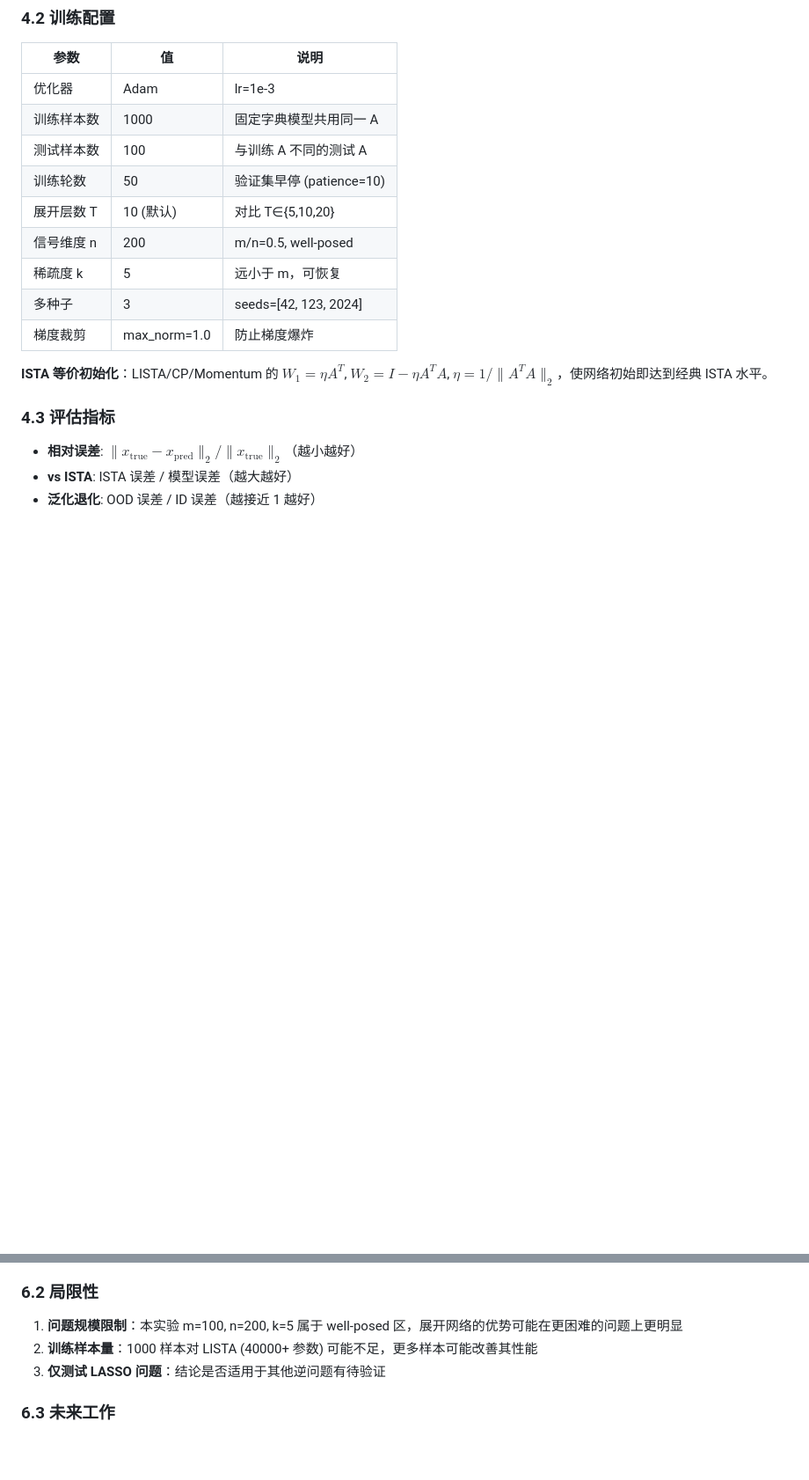
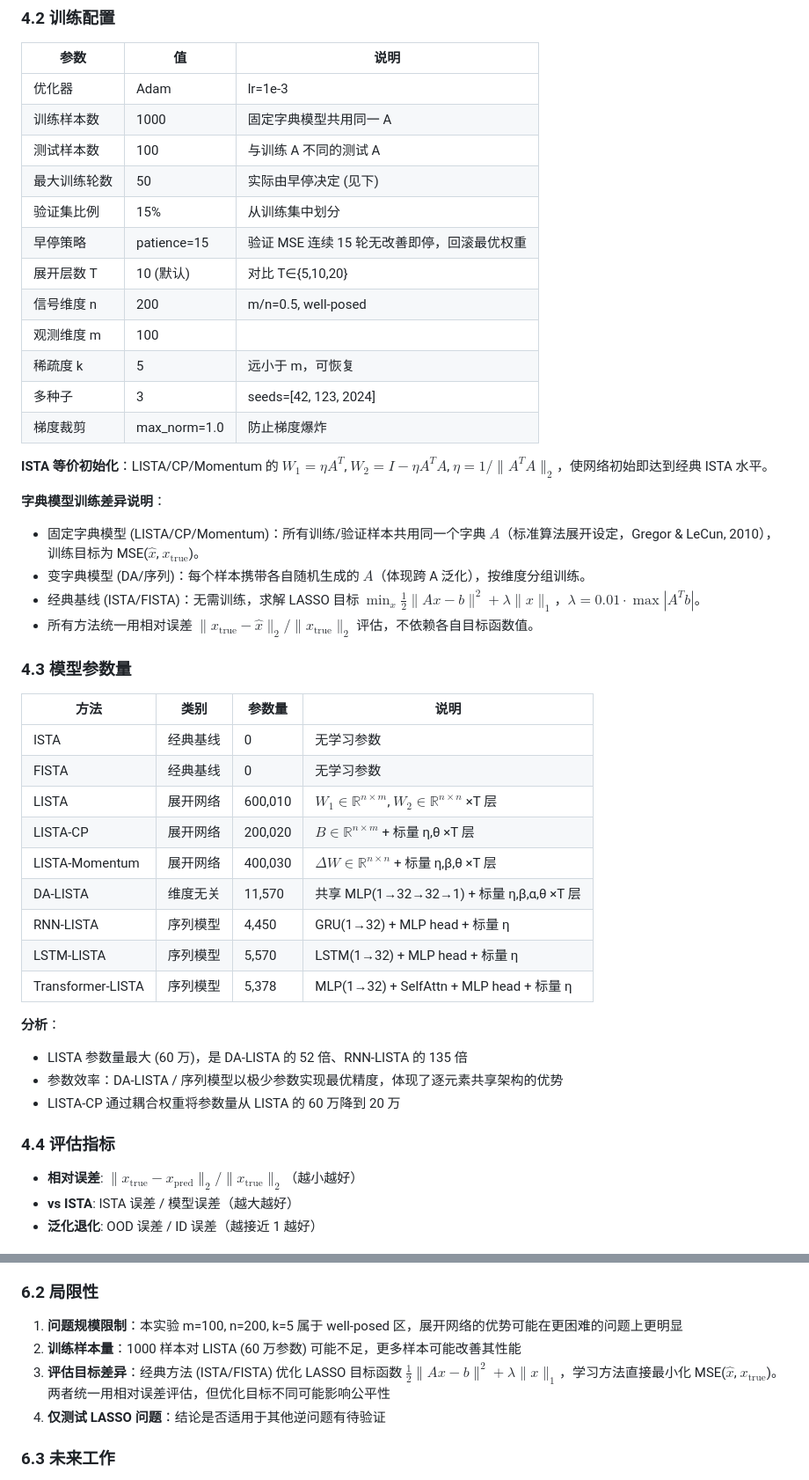
Before and after one commit to Cyberworldvoyager/algorithm-unrolling-optimization, a Markdown page: report/new_report.md, 2 parts joined by grey strips. Shown at 88% size. Rendered like a GitHub page; blank space fills up the shorter version.

```diff
--- a/report/new_report.md
+++ b/report/new_report.md
@@ -182,16 +182,44 @@ $$h_t = \text{MLP}(\bar{g}_t), \quad \text{attn} = \text{SelfAttn}([h_1, ..., h_
 | 优化器 | Adam | lr=1e-3 |
 | 训练样本数 | 1000 | 固定字典模型共用同一 A |
 | 测试样本数 | 100 | 与训练 A 不同的测试 A |
-| 训练轮数 | 50 | 验证集早停 (patience=10) |
+| 最大训练轮数 | 50 | 实际由早停决定 (见下) |
+| 验证集比例 | 15% | 从训练集中划分 |
+| 早停策略 | patience=15 | 验证 MSE 连续 15 轮无改善即停，回滚最优权重 |
 | 展开层数 T | 10 (默认) | 对比 T∈{5,10,20} |
 | 信号维度 n | 200 | m/n=0.5, well-posed |
+| 观测维度 m | 100 | |
 | 稀疏度 k | 5 | 远小于 m，可恢复 |
 | 多种子 | 3 | seeds=[42, 123, 2024] |
 | 梯度裁剪 | max_norm=1.0 | 防止梯度爆炸 |
 
 **ISTA 等价初始化**：LISTA/CP/Momentum 的 $W_1 = \eta A^T$, $W_2 = I - \eta A^T A$, $\eta = 1/\|A^T A\|_2$，使网络初始即达到经典 ISTA 水平。
 
-### 4.3 评估指标
+**字典模型训练差异说明**：
+- 固定字典模型 (LISTA/CP/Momentum)：所有训练/验证样本共用同一个字典 $A$（标准算法展开设定，Gregor & LeCun, 2010），训练目标为 MSE($\hat{x}$, $x_{\text{true}}$)。
+- 变字典模型 (DA/序列)：每个样本携带各自随机生成的 $A$（体现跨 A 泛化），按维度分组训练。
+- 经典基线 (ISTA/FISTA)：无需训练，求解 LASSO 目标 $\min_x \frac{1}{2}\|Ax-b\|^2 + \lambda\|x\|_1$，$\lambda = 0.01 \cdot \max|A^T b|$。
+- 所有方法统一用相对误差 $\|x_{\text{true}} - \hat{x}\|_2 / \|x_{\text{true}}\|_2$ 评估，不依赖各自目标函数值。
+
+### 4.3 模型参数量
+
+| 方法 | 类别 | 参数量 | 说明 |
+|------|------|--------|------|
+| ISTA | 经典基线 | 0 | 无学习参数 |
+| FISTA | 经典基线 | 0 | 无学习参数 |
+| LISTA | 展开网络 | 600,010 | $W_1 \in \mathbb{R}^{n \times m}$, $W_2 \in \mathbb{R}^{n \times n}$ ×T 层 |
+| LISTA-CP | 展开网络 | 200,020 | $B \in \mathbb{R}^{n \times m}$ + 标量 η,θ ×T 层 |
+| LISTA-Momentum | 展开网络 | 400,030 | $\Delta W \in \mathbb{R}^{n \times n}$ + 标量 η,β,θ ×T 层 |
+| DA-LISTA | 维度无关 | 11,570 | 共享 MLP(1→32→32→1) + 标量 η,β,α,θ ×T 层 |
+| RNN-LISTA | 序列模型 | 4,450 | GRU(1→32) + MLP head + 标量 η |
+| LSTM-LISTA | 序列模型 | 5,570 | LSTM(1→32) + MLP head + 标量 η |
+| Transformer-LISTA | 序列模型 | 5,378 | MLP(1→32) + SelfAttn + MLP head + 标量 η |
+
+**分析**：
+- LISTA 参数量最大 (60 万)，是 DA-LISTA 的 52 倍、RNN-LISTA 的 135 倍
+- 参数效率：DA-LISTA / 序列模型以极少参数实现最优精度，体现了逐元素共享架构的优势
+- LISTA-CP 通过耦合权重将参数量从 LISTA 的 60 万降到 20 万
+
+### 4.4 评估指标
 
 - **相对误差**: $\|x_{\text{true}} - x_{\text{pred}}\|_2 / \|x_{\text{true}}\|_2$（越小越好）
 - **vs ISTA**: ISTA 误差 / 模型误差（越大越好）
@@ -361,8 +389,9 @@ OOD 测试使用与训练不同的随机矩阵 A，评估模型对新字典的
 ### 6.2 局限性
 
 1. **问题规模限制**：本实验 m=100, n=200, k=5 属于 well-posed 区，展开网络的优势可能在更困难的问题上更明显
-2. **训练样本量**：1000 样本对 LISTA (40000+ 参数) 可能不足，更多样本可能改善其性能
-3. **仅测试 LASSO 问题**：结论是否适用于其他逆问题有待验证
+2. **训练样本量**：1000 样本对 LISTA (60 万参数) 可能不足，更多样本可能改善其性能
+3. **评估目标差异**：经典方法 (ISTA/FISTA) 优化 LASSO 目标函数 $\frac{1}{2}\|Ax-b\|^2 + \lambda\|x\|_1$，学习方法直接最小化 MSE($\hat{x}$, $x_{\text{true}}$)。两者统一用相对误差评估，但优化目标不同可能影响公平性
+4. **仅测试 LASSO 问题**：结论是否适用于其他逆问题有待验证
 
 ### 6.3 未来工作
 
```
Also changed, not shown: README.md (+8 -3 lines), report/optimization_trajectory_2d.png (added), report/optimization_trajectory_3d.png (added), 4 other files.
